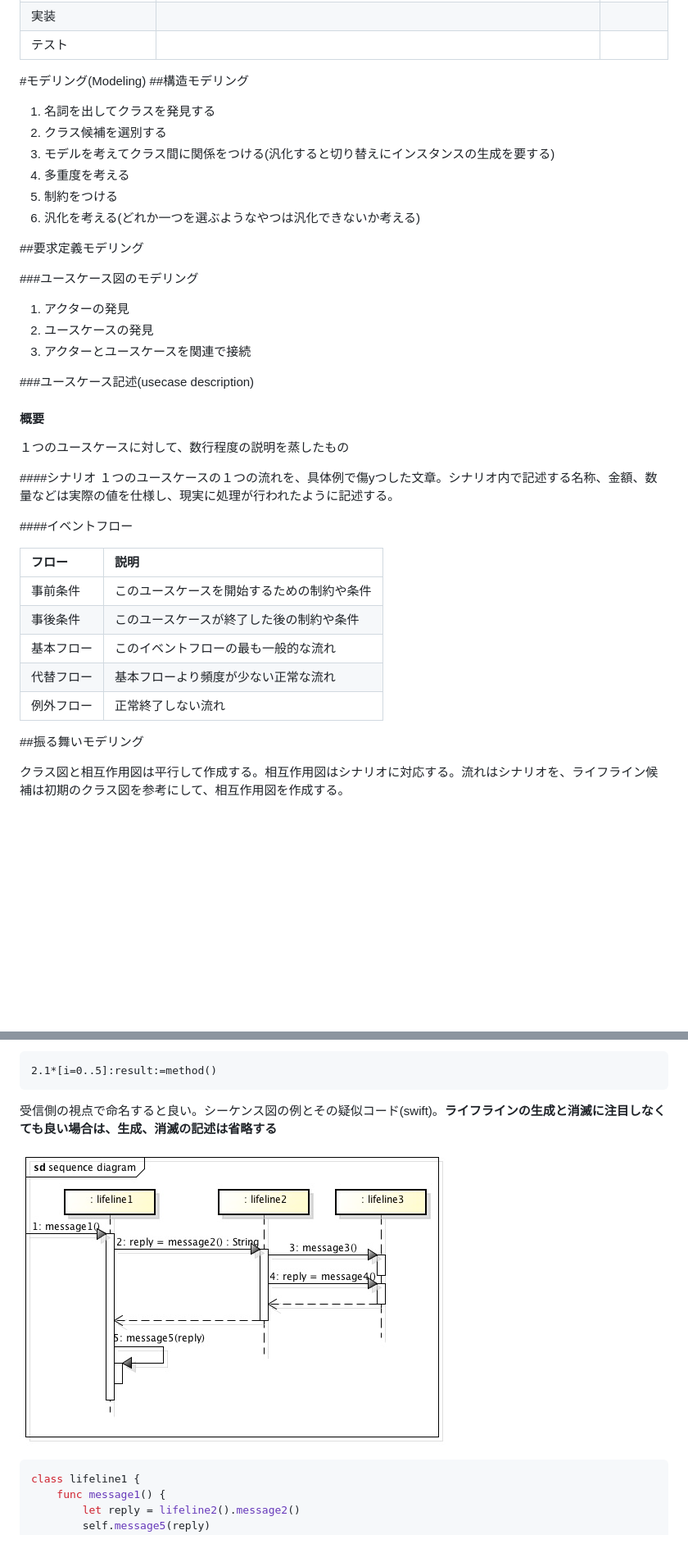
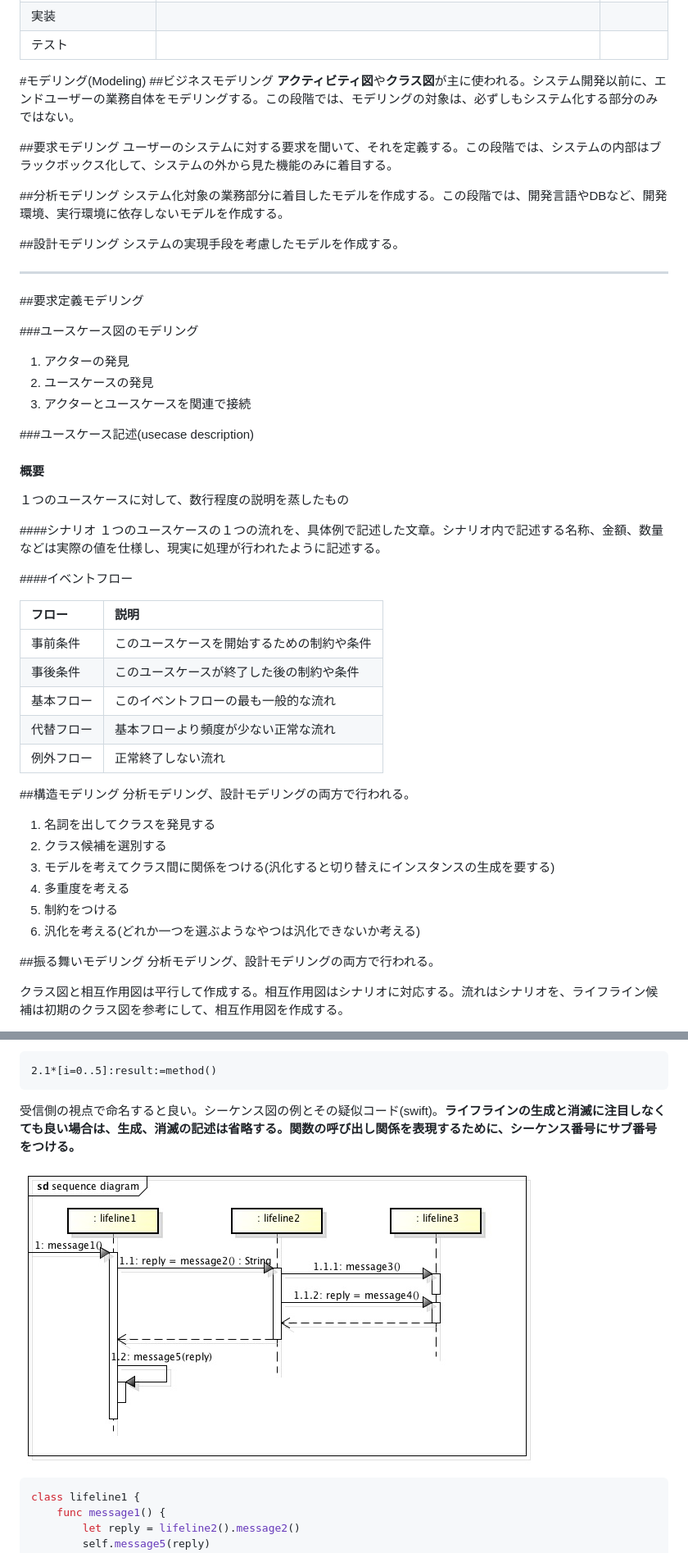
Before and after one commit to kanetai/Computer-Engineering, a Markdown page: uml.md, 2 parts joined by grey strips. Shown: that part at 82% size. GitHub-like rendering; pictures changed too: pic/seqDia/messageImage.jpg; blank space fills up the shorter version.

````diff
--- a/uml.md
+++ b/uml.md
@@ -99,14 +100,19 @@ Agile | XP, Scrum, FDD, Crystalを含む複数のプロセスの集合体。
 テスト |
 
 #モデリング(Modeling)
-##構造モデリング
+##ビジネスモデリング
+**アクティビティ図**や**クラス図**が主に使われる。システム開発以前に、エンドユーザーの業務自体をモデリングする。この段階では、モデリングの対象は、必ずしもシステム化する部分のみではない。
 
-1. 名詞を出してクラスを発見する
-2. クラス候補を選別する
-3. モデルを考えてクラス間に関係をつける(汎化すると切り替えにインスタンスの生成を要する)
-4. 多重度を考える
-5. 制約をつける
-6. 汎化を考える(どれか一つを選ぶようなやつは汎化できないか考える)
+##要求モデリング
+ユーザーのシステムに対する要求を聞いて、それを定義する。この段階では、システムの内部はブラックボックス化して、システムの外から見た機能のみに着目する。
+
+##分析モデリング
+システム化対象の業務部分に着目したモデルを作成する。この段階では、開発言語やDBなど、開発環境、実行環境に依存しないモデルを作成する。
+
+##設計モデリング
+システムの実現手段を考慮したモデルを作成する。
+
+---
 
 ##要求定義モデリング
 
@@ -122,7 +128,7 @@ Agile | XP, Scrum, FDD, Crystalを含む複数のプロセスの集合体。
 １つのユースケースに対して、数行程度の説明を蒸したもの
 
 ####シナリオ
-１つのユースケースの１つの流れを、具体例で傷yつした文章。シナリオ内で記述する名称、金額、数量などは実際の値を仕様し、現実に処理が行われたように記述する。
+１つのユースケースの１つの流れを、具体例で記述した文章。シナリオ内で記述する名称、金額、数量などは実際の値を仕様し、現実に処理が行われたように記述する。
 
 ####イベントフロー
 
@@ -134,7 +140,18 @@ Agile | XP, Scrum, FDD, Crystalを含む複数のプロセスの集合体。
 代替フロー | 基本フローより頻度が少ない正常な流れ
 例外フロー | 正常終了しない流れ
 
+##構造モデリング
+分析モデリング、設計モデリングの両方で行われる。
+
+1. 名詞を出してクラスを発見する
+2. クラス候補を選別する
+3. モデルを考えてクラス間に関係をつける(汎化すると切り替えにインスタンスの生成を要する)
+4. 多重度を考える
+5. 制約をつける
+6. 汎化を考える(どれか一つを選ぶようなやつは汎化できないか考える)
+
 ##振る舞いモデリング
+分析モデリング、設計モデリングの両方で行われる。
 
 クラス図と相互作用図は平行して作成する。相互作用図はシナリオに対応する。流れはシナリオを、ライフライン候補は初期のクラス図を参考にして、相互作用図を作成する。
 
@@ -678,5 +696,5 @@ interfaceと実体        | 実現化
 ```
 
 
-受信側の視点で命名すると良い。シーケンス図の例とその疑似コード(swift)。**ライフラインの生成と消滅に注目しなくても良い場合は、生成、消滅の記述は省略する**
+受信側の視点で命名すると良い。シーケンス図の例とその疑似コード(swift)。**ライフラインの生成と消滅に注目しなくても良い場合は、生成、消滅の記述は省略する。関数の呼び出し関係を表現するために、シーケンス番号にサブ番号をつける。**
 
````
Also changed, not shown: other parts of uml.md (+38 -16 lines), 1 other file.
